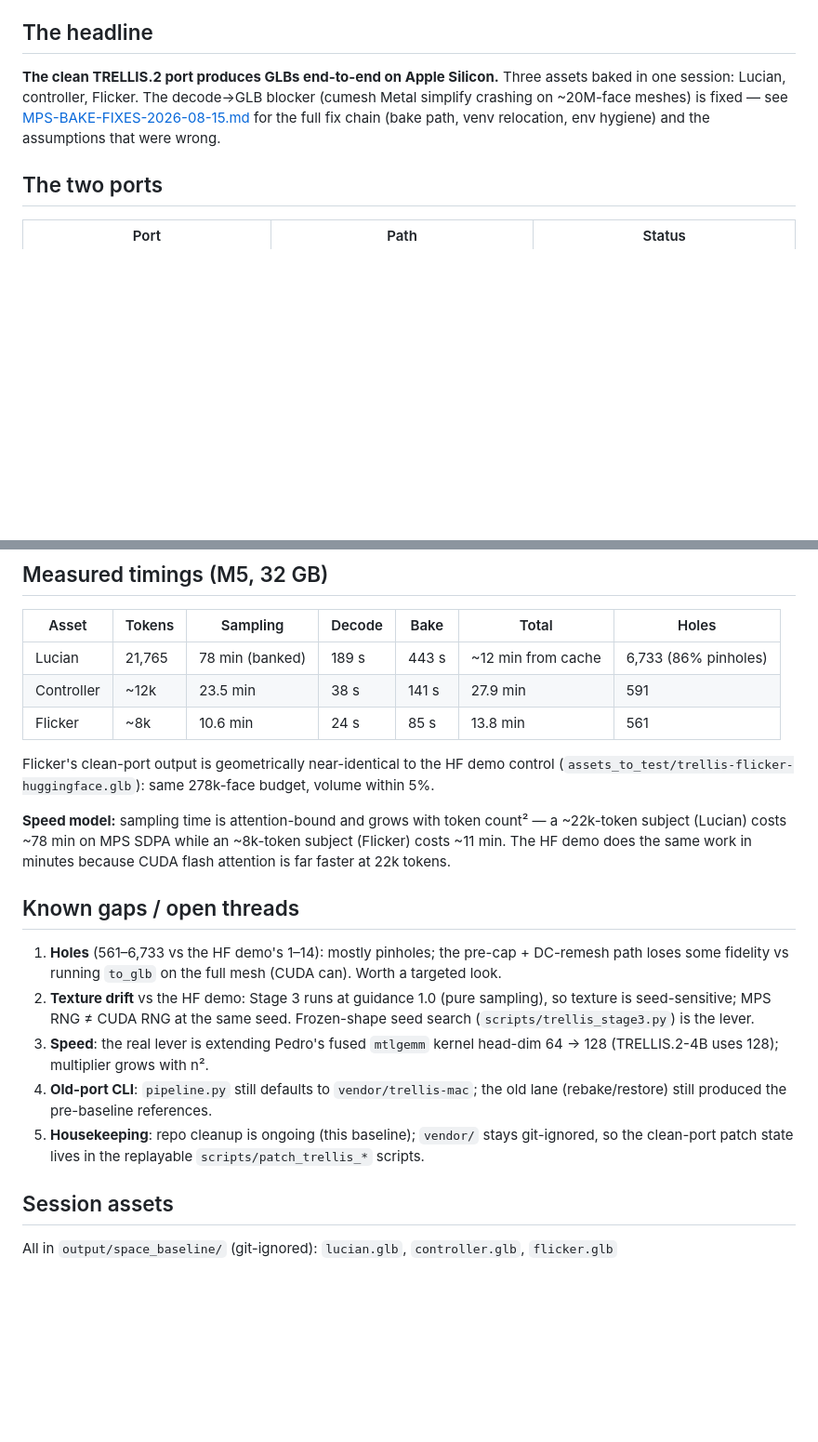
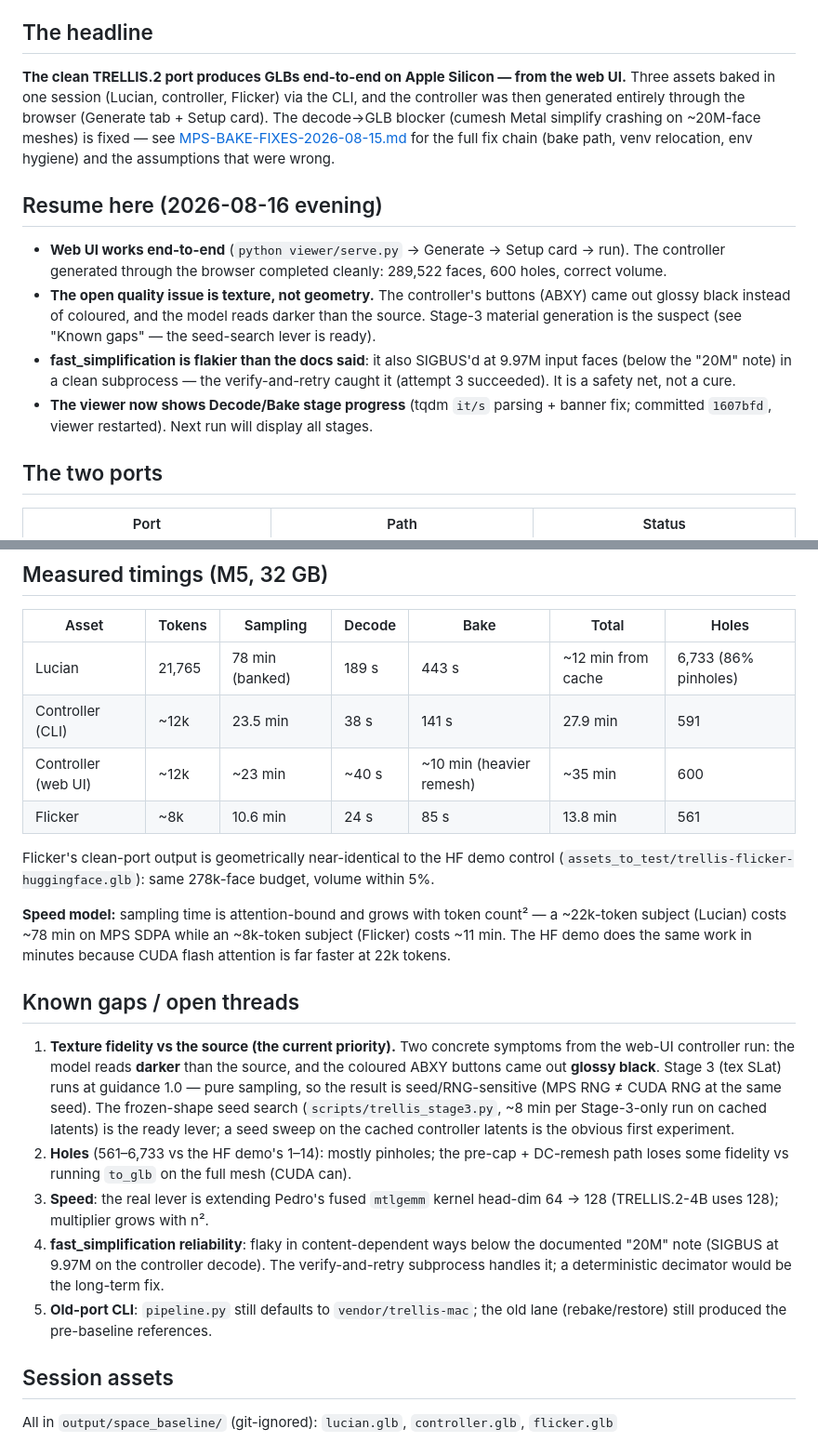
Before and after one commit to AdrielSantana/image-to-3dlab, a Markdown page: docs/STATE-OF-REPO-2026-08-16.md, 2 parts joined by grey strips. Shown at 93% size. Drawn GitHub-style; blank space fills up the shorter version.

Commit message:
docs: capture 2026-08-16 progress — web UI end-to-end, texture findings, flakiness datapoint
State-of-repo gains a 'Resume here' section for tomorrow: the controller ran
entirely through the browser (289k faces, 600 holes), the open quality issue is
texture (darker than source; ABXY buttons glossy black) with the seed-search
lever ready, fast_simplification SIGBUS'd at 9.97M (below the documented 20M),
and the viewer stage-display fix is live. MPS-BAKE-FIXES gains the flakiness
datapoint as finding 12.

```diff
--- a/docs/STATE-OF-REPO-2026-08-16.md
+++ b/docs/STATE-OF-REPO-2026-08-16.md
@@ -5,10 +5,27 @@ clean port's decode→GLB bake. Previous snapshot and all older docs: [`legacy/`
 
 ## The headline
 
-**The clean TRELLIS.2 port produces GLBs end-to-end on Apple Silicon.** Three assets baked in
-one session: Lucian, controller, Flicker. The decode→GLB blocker (cumesh Metal simplify
-crashing on ~20M-face meshes) is fixed — see [MPS-BAKE-FIXES-2026-08-15.md](MPS-BAKE-FIXES-2026-08-15.md)
-for the full fix chain (bake path, venv relocation, env hygiene) and the assumptions that were wrong.
+**The clean TRELLIS.2 port produces GLBs end-to-end on Apple Silicon — from the web UI.**
+Three assets baked in one session (Lucian, controller, Flicker) via the CLI, and the
+controller was then generated entirely through the browser (Generate tab + Setup card).
+The decode→GLB blocker (cumesh Metal simplify crashing on ~20M-face meshes) is fixed —
+see [MPS-BAKE-FIXES-2026-08-15.md](MPS-BAKE-FIXES-2026-08-15.md) for the full fix chain
+(bake path, venv relocation, env hygiene) and the assumptions that were wrong.
+
+## Resume here (2026-08-16 evening)
+
+- **Web UI works end-to-end** (`python viewer/serve.py` → Generate → Setup card → run).
+  The controller generated through the browser completed cleanly: 289,522 faces, 600
+  holes, correct volume.
+- **The open quality issue is texture, not geometry.** The controller's buttons (ABXY) came
+  out glossy black instead of coloured, and the model reads darker than the source.
+  Stage-3 material generation is the suspect (see "Known gaps" — the seed-search lever is
+  ready).
+- **fast_simplification is flakier than the docs said**: it also SIGBUS'd at 9.97M input
+  faces (below the "20M" note) in a clean subprocess — the verify-and-retry caught it
+  (attempt 3 succeeded). It is a safety net, not a cure.
+- **The viewer now shows Decode/Bake stage progress** (tqdm `it/s` parsing + banner fix;
+  committed `1607bfd`, viewer restarted). Next run will display all stages.
 
 ## The two ports
 
@@ -68,7 +85,8 @@ corrupt indices) → Metal `to_glb` (CPU tensors) → export. Full reasoning in
 | Asset | Tokens | Sampling | Decode | Bake | Total | Holes |
 |---|---|---|---|---|---|---|
 | Lucian | 21,765 | 78 min (banked) | 189 s | 443 s | ~12 min from cache | 6,733 (86% pinholes) |
-| Controller | ~12k | 23.5 min | 38 s | 141 s | 27.9 min | 591 |
+| Controller (CLI) | ~12k | 23.5 min | 38 s | 141 s | 27.9 min | 591 |
+| Controller (web UI) | ~12k | ~23 min | ~40 s | ~10 min (heavier remesh) | ~35 min | 600 |
 | Flicker | ~8k | 10.6 min | 24 s | 85 s | 13.8 min | 561 |
 
 Flicker's clean-port output is geometrically near-identical to the HF demo control
@@ -81,17 +99,22 @@ tokens.
 
 ## Known gaps / open threads
 
-1. **Holes** (561–6,733 vs the HF demo's 1–14): mostly pinholes; the pre-cap + DC-remesh path
-   loses some fidelity vs running `to_glb` on the full mesh (CUDA can). Worth a targeted look.
-2. **Texture drift** vs the HF demo: Stage 3 runs at guidance 1.0 (pure sampling), so texture
-   is seed-sensitive; MPS RNG ≠ CUDA RNG at the same seed. Frozen-shape seed search
-   (`scripts/trellis_stage3.py`) is the lever.
+1. **Texture fidelity vs the source (the current priority).** Two concrete symptoms from the
+   web-UI controller run: the model reads **darker** than the source, and the coloured ABXY
+   buttons came out **glossy black**. Stage 3 (tex SLat) runs at guidance 1.0 — pure
+   sampling, so the result is seed/RNG-sensitive (MPS RNG ≠ CUDA RNG at the same seed).
+   The frozen-shape seed search (`scripts/trellis_stage3.py`, ~8 min per Stage-3-only run on
+   cached latents) is the ready lever; a seed sweep on the cached controller latents is the
+   obvious first experiment.
+2. **Holes** (561–6,733 vs the HF demo's 1–14): mostly pinholes; the pre-cap + DC-remesh path
+   loses some fidelity vs running `to_glb` on the full mesh (CUDA can).
 3. **Speed**: the real lever is extending Pedro's fused `mtlgemm` kernel head-dim 64 → 128
    (TRELLIS.2-4B uses 128); multiplier grows with n².
-4. **Old-port CLI**: `pipeline.py` still defaults to `vendor/trellis-mac`; the old lane
+4. **fast_simplification reliability**: flaky in content-dependent ways below the documented
+   "20M" note (SIGBUS at 9.97M on the controller decode). The verify-and-retry subprocess
+   handles it; a deterministic decimator would be the long-term fix.
+5. **Old-port CLI**: `pipeline.py` still defaults to `vendor/trellis-mac`; the old lane
    (rebake/restore) still produced the pre-baseline references.
-5. **Housekeeping**: repo cleanup is ongoing (this baseline); `vendor/` stays git-ignored, so
-   the clean-port patch state lives in the replayable `scripts/patch_trellis_*` scripts.
 
 ## Session assets
 
```
Also changed, not shown: docs/MPS-BAKE-FIXES-2026-08-15.md (+9 -0 lines).
